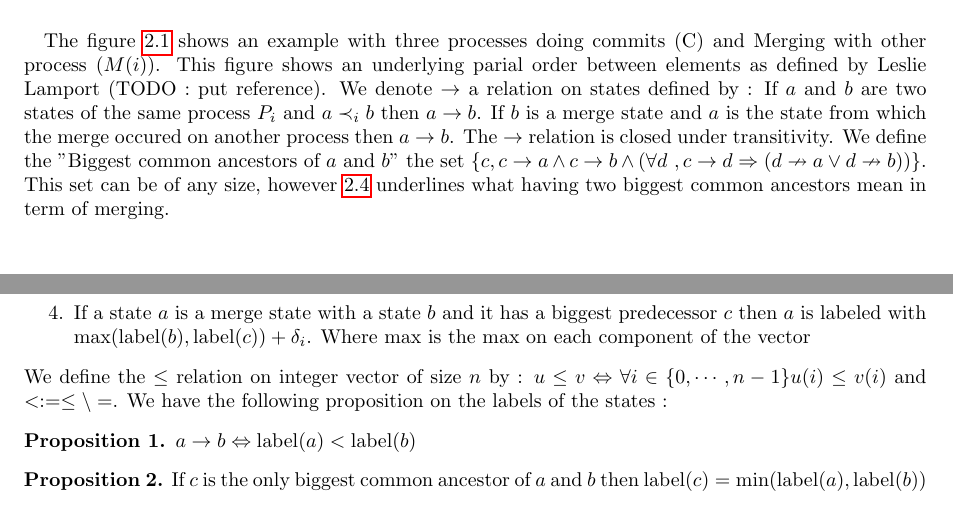
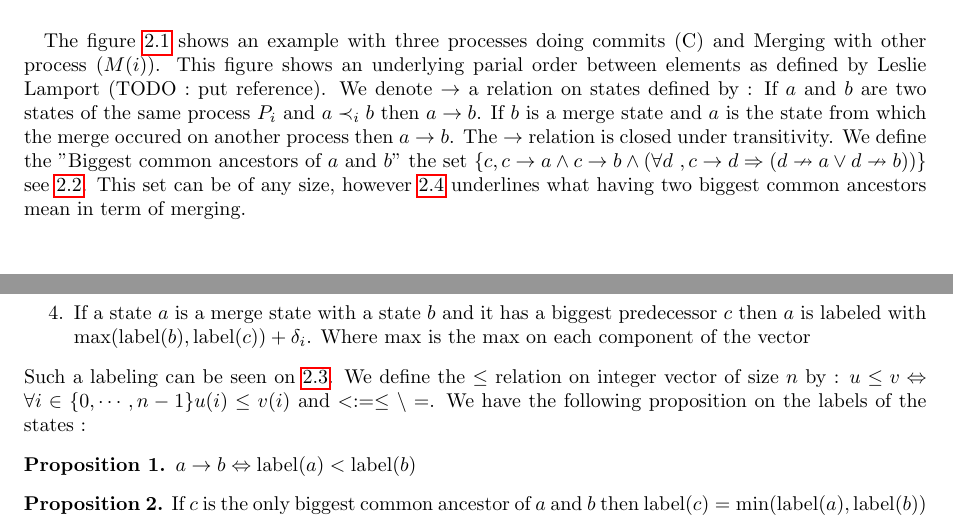
Before and after one commit to samoht/ocaml-bloom-filters, a LaTeX document (rapport/rapport.tex, which reads rapport/pb.tex): two parts of pages 4 and 5 of 14, joined at a grey line, cut so that both start at the same text. Compiled offline with pdfLaTeX.

Commit message:
ref added

```diff
--- a/rapport/pb.tex
+++ b/rapport/pb.tex
@@ -198,7 +198,7 @@ c \rightarrow b
 \forall d\ ,
 c \rightarrow d \Rightarrow \left ( d \nrightarrow a \vee d \nrightarrow b \right )
 \right )
-\}$. This set can be of any size, however \ref{fig:31} underlines what having two biggest common ancestors mean in term of merging.
+\}$ see \ref{fig:22}. This set can be of any size, however \ref{fig:31} underlines what having two biggest common ancestors mean in term of merging.
 \paragraph{} Finding the biggest common ancestor(s) is an important problem when two processes want to merge, therefore it is interesting to find a way to discover quickly and without exchanging too many informations between two processes what are the biggest common ancestors of two nodes. For this purpose we label each of the states with a vector of integers of size $n$, $n$ being the total number of processes exchanging information. $\delta_i$ denotes the vector having zeros everywhere except a 1 at the $i$-th position. We build the label of the states in the "$\rightarrow$" order:
 \begin{enumerate}
  \item If a state $a$ is a commit state on a process $P_i$ and as no predecessor for the $\prec_i$ relation then $a$ is labeled with $\delta_i$
@@ -206,7 +206,7 @@ c \rightarrow d \Rightarrow \left ( d \nrightarrow a \vee d \nrightarrow b \righ
  \item If a state $a$ is a merge state with a state $b$ and $a$ as no predecessor for the $\prec_i$ relation then $a$ is labeled with $\mathrm{label}(b) + \delta_i$
  \item If a state $a$ is a merge state with a state $b$ and it has a biggest predecessor $c$ then $a$ is labeled with $\mathrm{max}(\mathrm{label}(b),\mathrm{label}(c)) + \delta_i$. Where $\max$ is the max on each component of the vector
 \end{enumerate}
-We define the $\leq$ relation on integer vector of size $n$ by : $u\leq v \Leftrightarrow \forall i \in \{0,\cdots,n-1\} u(i) \leq v(i)$ and $< := \leq \setminus =$. We have the following proposition on the labels of the states :
+Such a labeling can be seen on \ref{fig:23}. We define the $\leq$ relation on integer vector of size $n$ by : $u\leq v \Leftrightarrow \forall i \in \{0,\cdots,n-1\} u(i) \leq v(i)$ and $< := \leq \setminus =$. We have the following proposition on the labels of the states :
 \begin{proposition}
  $ a \rightarrow b \Leftrightarrow \mathrm{label}(a) <  \mathrm{label}(b)$
 \end{proposition}
```
